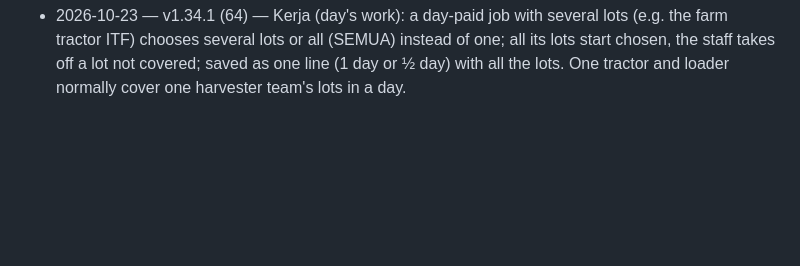
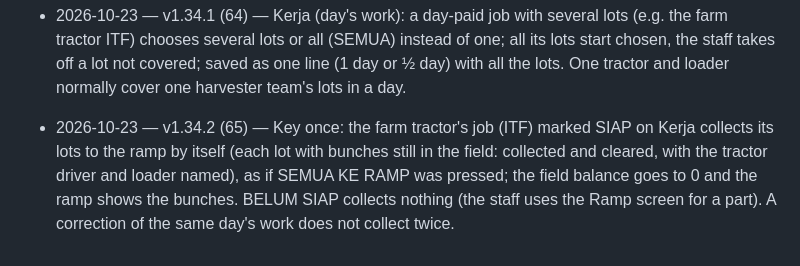
Before and after one commit to shasabah/e-book, a Markdown page: CHANGES.md, the part around the change. GitHub-like rendering; blank space fills up the shorter version.

Commit message:
1.34.2 (65) changes line

```diff
--- a/CHANGES.md
+++ b/CHANGES.md
@@ -101,3 +101,4 @@ One line per release: date, version, what changed.
 - 2026-10-23 — v1.33.1 (62) — Ramp screen made clear (Ferezelly could not find where to key the tractor and loader bringing FFB to the ramp): the bottom tab "Lori" is now "Ramp", the screen "Ke ramp & lori"; step 1 is "Traktor & pemuat → ramp" with one button SEMUA KE RAMP (every lot collected and cleared, change a lot only where the loader's paper differs); "Lori keluar hari ini?" comes after the lots; the save button says SIMPAN KE RAMP when no lorry. The "belum dikutip" line in Perlu tindakan opens this screen.
 - 2026-10-23 — v1.34 (63) — Farm tractor & loader on the morning chit: the tractor driver is keyed as ITF (Angkut BTS dalam ladang), the loader as LFF (Muat BTS ladang). Adding ITF or LFF picks the block with the crop and ticks today's harvest lots on the chit plus lots with bunches not yet collected (each lot says why: tuai hari ini / baki … tandan sejak …); the staff unticks a lot the tractor will not go to. The ITF screen asks for the loader partner, who goes on an LFF job on the same lots. A tractor with no loader asks "semak dulu" (loader absent or little crop; a replacement is added as LFF).
 - 2026-10-23 — v1.34.1 (64) — Kerja (day's work): a day-paid job with several lots (e.g. the farm tractor ITF) chooses several lots or all (SEMUA) instead of one; all its lots start chosen, the staff takes off a lot not covered; saved as one line (1 day or ½ day) with all the lots. One tractor and loader normally cover one harvester team's lots in a day.
+- 2026-10-23 — v1.34.2 (65) — Key once: the farm tractor's job (ITF) marked SIAP on Kerja collects its lots to the ramp by itself (each lot with bunches still in the field: collected and cleared, with the tractor driver and loader named), as if SEMUA KE RAMP was pressed; the field balance goes to 0 and the ramp shows the bunches. BELUM SIAP collects nothing (the staff uses the Ramp screen for a part). A correction of the same day's work does not collect twice.
```
